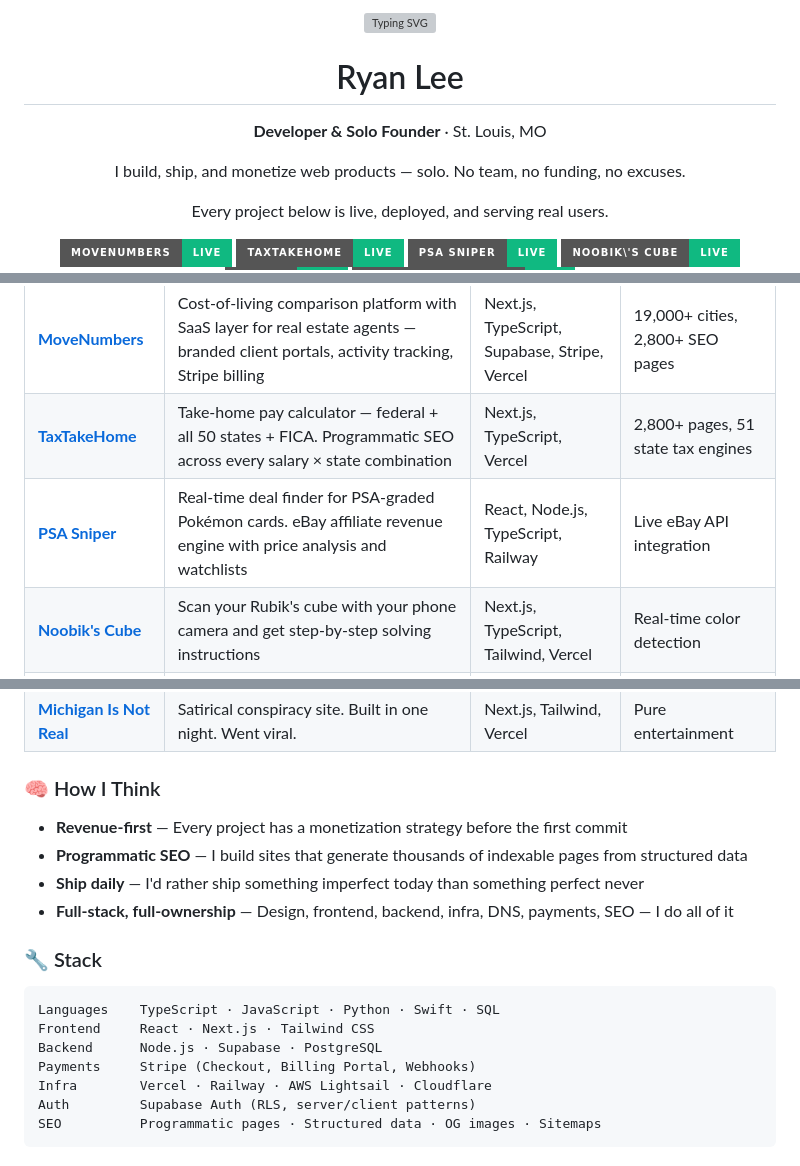
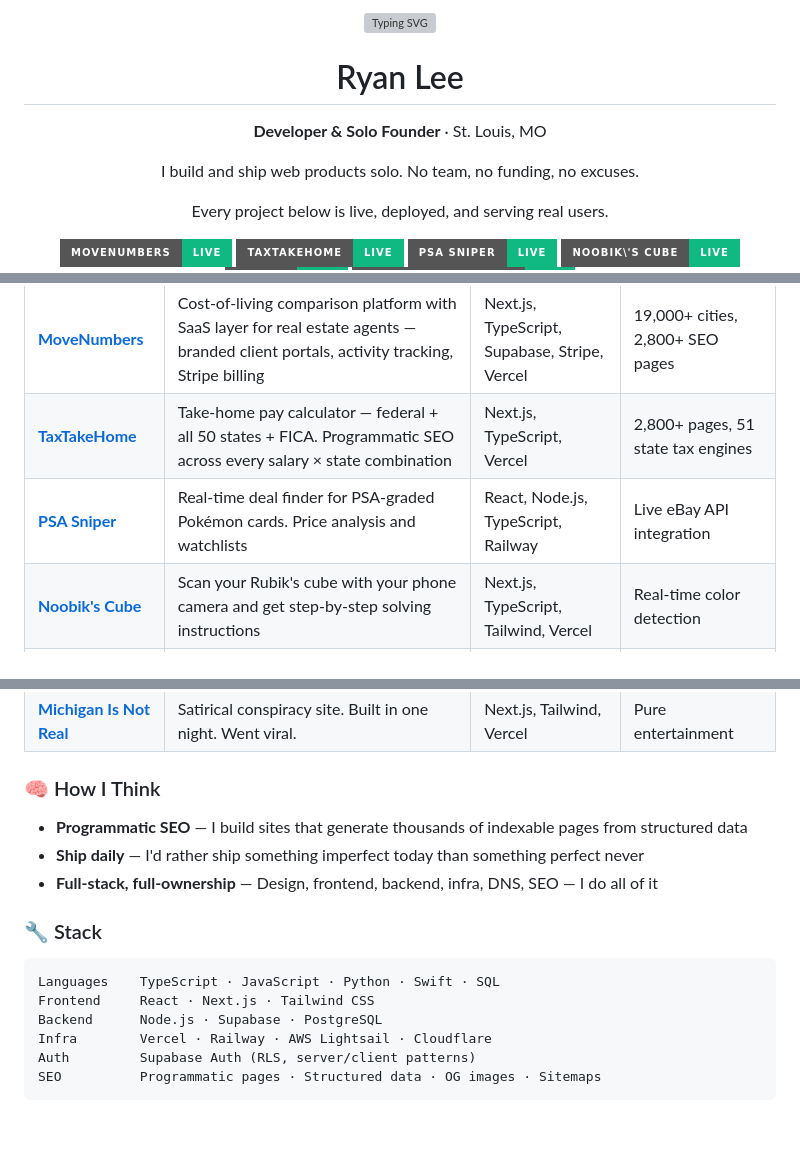
Before and after one commit to clearchaos3/clearchaos3, a Markdown page: README.md, 3 parts joined by grey strips. Drawn GitHub-style; badges without logos; blank space fills up the shorter version; grey boxes are pictures that could not be loaded.

Commit message:
Remove monetization references

```diff
--- a/README.md
+++ b/README.md
@@ -6,7 +6,7 @@
 
 **Developer & Solo Founder** · St. Louis, MO
 
-I build, ship, and monetize web products — solo. No team, no funding, no excuses.
+I build and ship web products solo. No team, no funding, no excuses.
 
 Every project below is live, deployed, and serving real users.
 
@@ -27,17 +27,16 @@ Every project below is live, deployed, and serving real users.
 |---------|-------------|------|-------|
 | **[MoveNumbers](https://movenumbers.com)** | Cost-of-living comparison platform with SaaS layer for real estate agents — branded client portals, activity tracking, Stripe billing | Next.js, TypeScript, Supabase, Stripe, Vercel | 19,000+ cities, 2,800+ SEO pages |
 | **[TaxTakeHome](https://taxtakehome.com)** | Take-home pay calculator — federal + all 50 states + FICA. Programmatic SEO across every salary × state combination | Next.js, TypeScript, Vercel | 2,800+ pages, 51 state tax engines |
-| **[PSA Sniper](https://psasniper.com)** | Real-time deal finder for PSA-graded Pokémon cards. eBay affiliate revenue engine with price analysis and watchlists | React, Node.js, TypeScript, Railway | Live eBay API integration |
+| **[PSA Sniper](https://psasniper.com)** | Real-time deal finder for PSA-graded Pokémon cards. Price analysis and watchlists | React, Node.js, TypeScript, Railway | Live eBay API integration |
 | **[Noobik\'s Cube](https://noobikscube.com)** | Scan your Rubik\'s cube with your phone camera and get step-by-step solving instructions | Next.js, TypeScript, Tailwind, Vercel | Real-time color detection |
 | **[STLWTF](https://stlwtf.com)** | Missouri situational awareness dashboard — live traffic cameras, police scanner, weather, crashes, news, air traffic. 391 MoDOT cameras, 19 real-time data sources | Vanilla JS, Vercel Serverless, Cloudflare Workers | 391 live cameras, statewide coverage |
 | **[Michigan Is Not Real](https://michiganisnotreal.com)** | Satirical conspiracy site. Built in one night. Went viral. | Next.js, Tailwind, Vercel | Pure entertainment |
 
 ### 🧠 How I Think
 
-- **Revenue-first** — Every project has a monetization strategy before the first commit
 - **Programmatic SEO** — I build sites that generate thousands of indexable pages from structured data
-- **Ship daily** — I\'d rather ship something imperfect today than something perfect never
-- **Full-stack, full-ownership** — Design, frontend, backend, infra, DNS, payments, SEO — I do all of it
+- **Ship daily** — I'd rather ship something imperfect today than something perfect never
+- **Full-stack, full-ownership** — Design, frontend, backend, infra, DNS, SEO — I do all of it
 
 ### 🔧 Stack
 
@@ -45,7 +44,6 @@ Every project below is live, deployed, and serving real users.
 Languages    TypeScript · JavaScript · Python · Swift · SQL
 Frontend     React · Next.js · Tailwind CSS
 Backend      Node.js · Supabase · PostgreSQL
-Payments     Stripe (Checkout, Billing Portal, Webhooks)
 Infra        Vercel · Railway · AWS Lightsail · Cloudflare
 Auth         Supabase Auth (RLS, server/client patterns)
 SEO          Programmatic pages · Structured data · OG images · Sitemaps
```
Also changed, not shown: other parts of README.md (+2 -2 lines).
